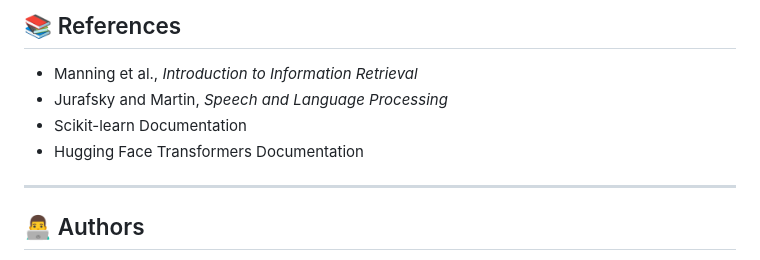
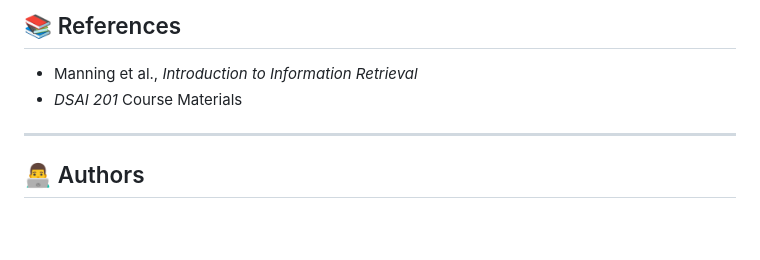
Before and after one commit to Mohammed-Soliman/Text-Search-Engine, a Markdown page: README.md, the part around the change. Drawn GitHub-style; blank space fills up the shorter version.

```diff
--- a/README.md
+++ b/README.md
@@ -98,9 +98,7 @@ The engine is implemented across multiple components:
 ## 📚 References
 
 - Manning et al., *Introduction to Information Retrieval*
-- Jurafsky and Martin, *Speech and Language Processing*
-- Scikit-learn Documentation
-- Hugging Face Transformers Documentation
+- *DSAI 201* Course Materials
 
 ---
 
```
